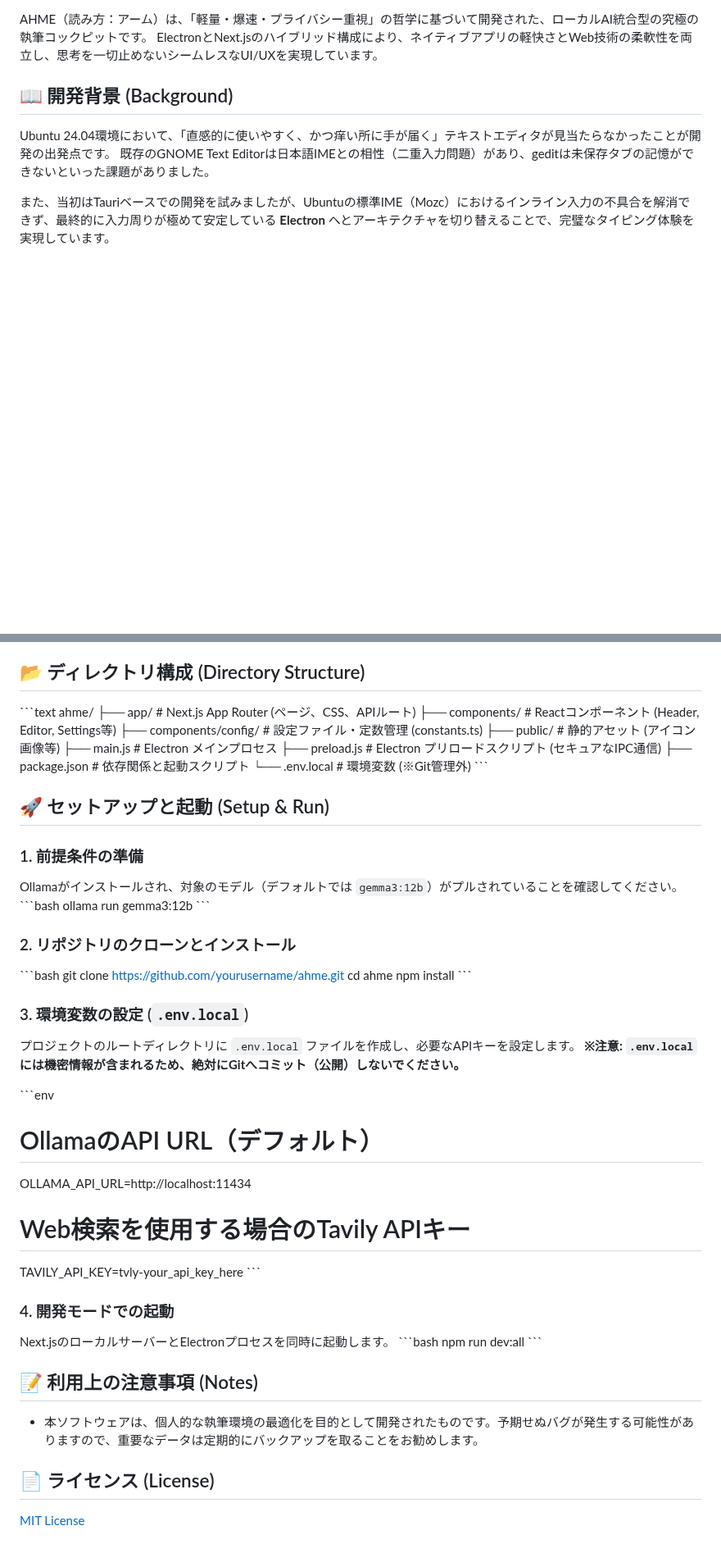
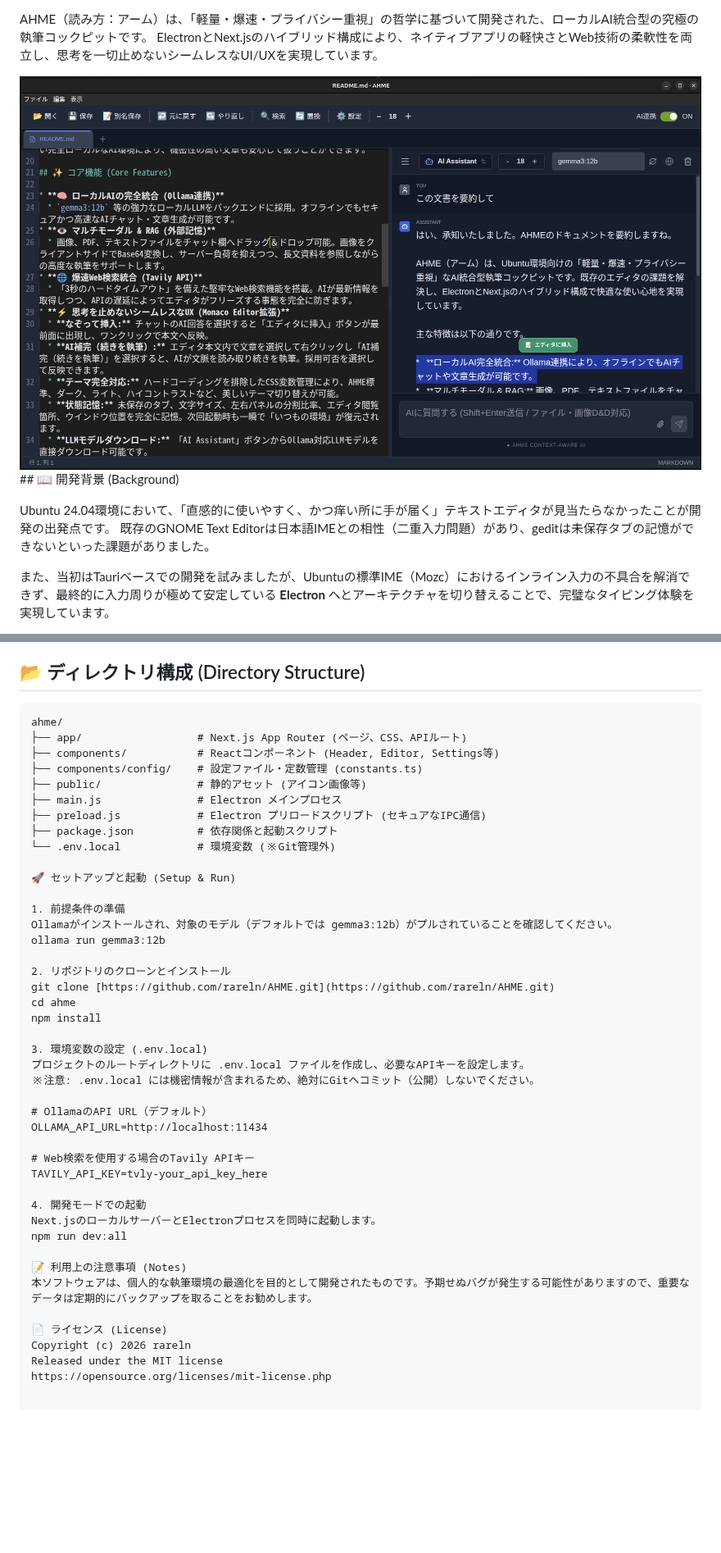
Before and after one commit to rareln/ahme, a Markdown page: README.md, 2 parts joined by grey strips. Shown at 82% size. Rendered like a GitHub page; pictures changed too: assets/screenshot.png (added); blank space fills up the shorter version.

Commit message:
Initial release of AHME

````diff
--- a/README.md
+++ b/README.md
@@ -3,7 +6,7 @@
 AHME（読み方：アーム）は、「軽量・爆速・プライバシー重視」の哲学に基づいて開発された、ローカルAI統合型の究極の執筆コックピットです。
 ElectronとNext.jsのハイブリッド構成により、ネイティブアプリの軽快さとWeb技術の柔軟性を両立し、思考を一切止めないシームレスなUI/UXを実現しています。
 
-## 📖 開発背景 (Background)
+![AHME Screenshot](./assets/screenshot.png) ## 📖 開発背景 (Background)
 
 Ubuntu 24.04環境において、「直感的に使いやすく、かつ痒い所に手が届く」テキストエディタが見当たらなかったことが開発の出発点です。
 既存のGNOME Text Editorは日本語IMEとの相性（二重入力問題）があり、geditは未保存タブの記憶ができないといった課題がありました。
@@ -47,7 +50,7 @@ Ubuntu 24.04環境において、「直感的に使いやすく、かつ痒い
 
 ## 📂 ディレクトリ構成 (Directory Structure)
 
-\`\`\`text
+```text
 ahme/
 ├── app/                  # Next.js App Router (ページ、CSS、APIルート)
 ├── components/           # Reactコンポーネント (Header, Editor, Settings等)
@@ -57,45 +60,36 @@ ahme/
 ├── preload.js            # Electron プリロードスクリプト (セキュアなIPC通信)
 ├── package.json          # 依存関係と起動スクリプト
 └── .env.local            # 環境変数 (※Git管理外)
-\`\`\`
 
-## 🚀 セットアップと起動 (Setup & Run)
+🚀 セットアップと起動 (Setup & Run)
 
-### 1. 前提条件の準備
-Ollamaがインストールされ、対象のモデル（デフォルトでは `gemma3:12b`）がプルされていることを確認してください。
-\`\`\`bash
+1. 前提条件の準備
+Ollamaがインストールされ、対象のモデル（デフォルトでは gemma3:12b）がプルされていることを確認してください。
 ollama run gemma3:12b
-\`\`\`
 
-### 2. リポジトリのクローンとインストール
-\`\`\`bash
-git clone https://github.com/yourusername/ahme.git
+2. リポジトリのクローンとインストール
+git clone [https://github.com/rareln/AHME.git](https://github.com/rareln/AHME.git)
 cd ahme
 npm install
-\`\`\`
 
-### 3. 環境変数の設定 (`.env.local`)
-プロジェクトのルートディレクトリに `.env.local` ファイルを作成し、必要なAPIキーを設定します。
-**※注意: `.env.local` には機密情報が含まれるため、絶対にGitへコミット（公開）しないでください。**
+3. 環境変数の設定 (.env.local)
+プロジェクトのルートディレクトリに .env.local ファイルを作成し、必要なAPIキーを設定します。
+※注意: .env.local には機密情報が含まれるため、絶対にGitへコミット（公開）しないでください。
 
-\`\`\`env
 # OllamaのAPI URL（デフォルト）
 OLLAMA_API_URL=http://localhost:11434
 
 # Web検索を使用する場合のTavily APIキー
 TAVILY_API_KEY=tvly-your_api_key_here
-\`\`\`
 
-### 4. 開発モードでの起動
+4. 開発モードでの起動
 Next.jsのローカルサーバーとElectronプロセスを同時に起動します。
-\`\`\`bash
 npm run dev:all
-\`\`\`
 
-## 📝 利用上の注意事項 (Notes)
+📝 利用上の注意事項 (Notes)
+本ソフトウェアは、個人的な執筆環境の最適化を目的として開発されたものです。予期せぬバグが発生する可能性がありますので、重要なデータは定期的にバックアップを取ることをお勧めします。
 
-* 本ソフトウェアは、個人的な執筆環境の最適化を目的として開発されたものです。予期せぬバグが発生する可能性がありますので、重要なデータは定期的にバックアップを取ることをお勧めします。
-
-## 📄 ライセンス (License)
-
-[MIT License](LICENSE)
+📄 ライセンス (License)
+Copyright (c) 2026 rareln
+Released under the MIT license
+https://opensource.org/licenses/mit-license.php
````
Also changed, not shown: other parts of README.md (+5 -2 lines).
